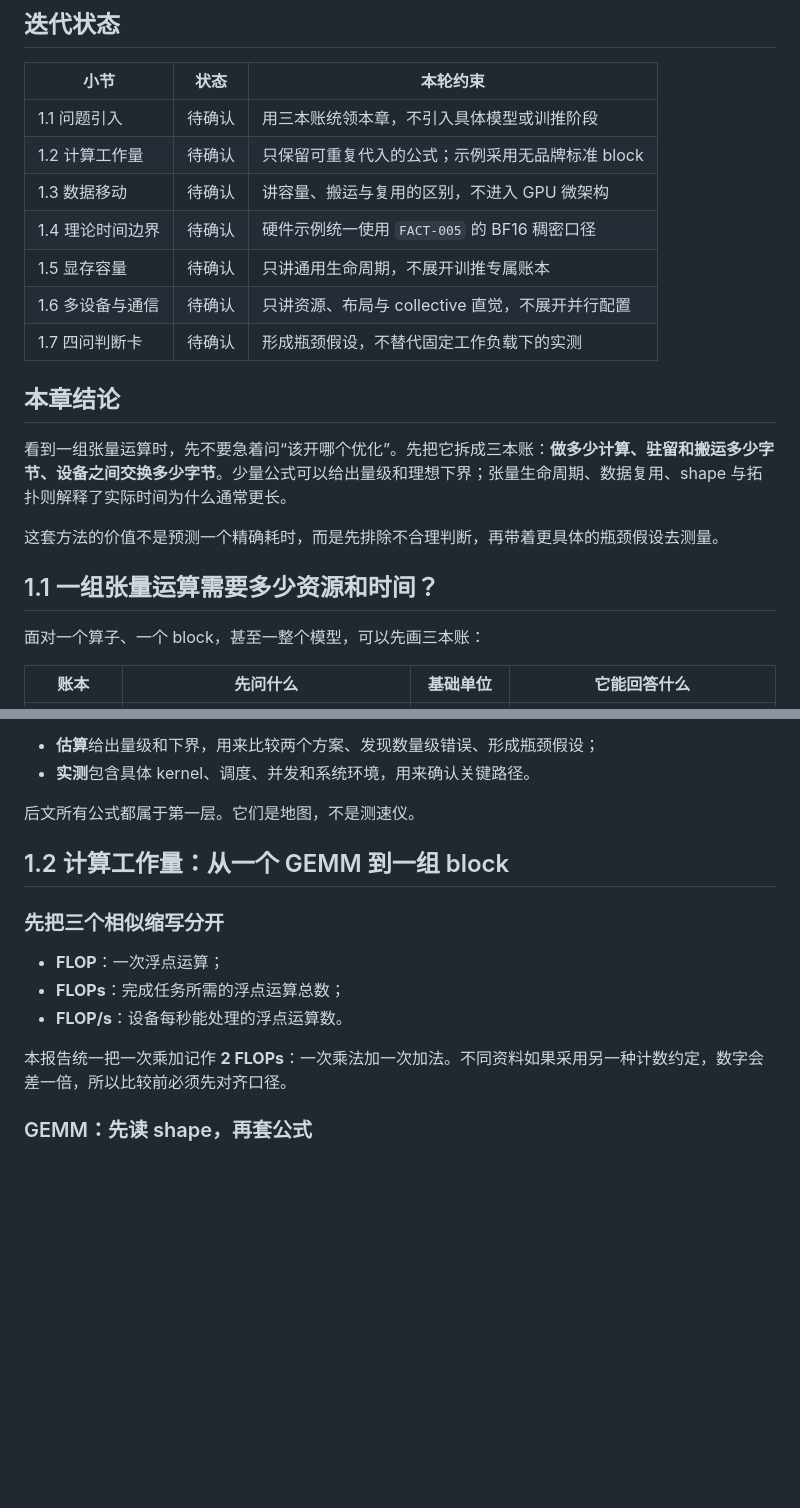
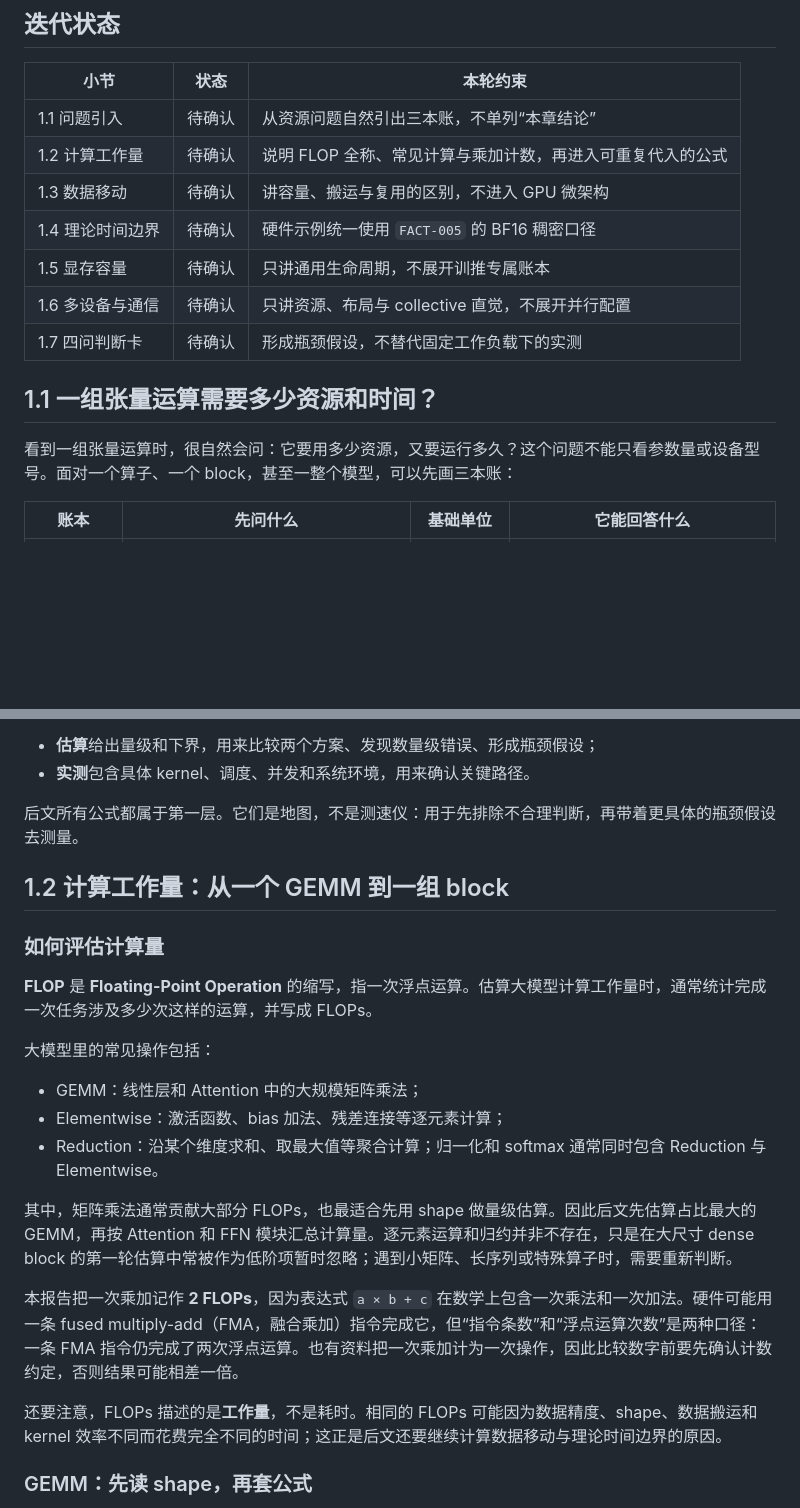
Before and after one commit to Aor-Li/tech_share, a Markdown page: content/01-resource-intuition.md, 2 parts joined by grey strips. GitHub-like rendering; blank space fills up the shorter version.

Commit message:
Refine resource intuition compute overview

```diff
--- a/content/01-resource-intuition.md
+++ b/content/01-resource-intuition.md
@@ -4,23 +4,17 @@
 
 | 小节 | 状态 | 本轮约束 |
 | --- | --- | --- |
-| 1.1 问题引入 | 待确认 | 用三本账统领本章，不引入具体模型或训推阶段 |
-| 1.2 计算工作量 | 待确认 | 只保留可重复代入的公式；示例采用无品牌标准 block |
+| 1.1 问题引入 | 待确认 | 从资源问题自然引出三本账，不单列“本章结论” |
+| 1.2 计算工作量 | 待确认 | 说明 FLOP 全称、常见计算与乘加计数，再进入可重复代入的公式 |
 | 1.3 数据移动 | 待确认 | 讲容量、搬运与复用的区别，不进入 GPU 微架构 |
 | 1.4 理论时间边界 | 待确认 | 硬件示例统一使用 `FACT-005` 的 BF16 稠密口径 |
 | 1.5 显存容量 | 待确认 | 只讲通用生命周期，不展开训推专属账本 |
 | 1.6 多设备与通信 | 待确认 | 只讲资源、布局与 collective 直觉，不展开并行配置 |
 | 1.7 四问判断卡 | 待确认 | 形成瓶颈假设，不替代固定工作负载下的实测 |
 
-## 本章结论
-
-看到一组张量运算时，先不要急着问“该开哪个优化”。先把它拆成三本账：**做多少计算、驻留和搬运多少字节、设备之间交换多少字节**。少量公式可以给出量级和理想下界；张量生命周期、数据复用、shape 与拓扑则解释了实际时间为什么通常更长。
-
-这套方法的价值不是预测一个精确耗时，而是先排除不合理判断，再带着更具体的瓶颈假设去测量。
-
 ## 1.1 一组张量运算需要多少资源和时间？
 
-面对一个算子、一个 block，甚至一整个模型，可以先画三本账：
+看到一组张量运算时，很自然会问：它要用多少资源，又要运行多久？这个问题不能只看参数量或设备型号。面对一个算子、一个 block，甚至一整个模型，可以先画三本账：
 
 | 账本 | 先问什么 | 基础单位 | 它能回答什么 |
 | --- | --- | --- | --- |
@@ -35,17 +29,25 @@
 - **估算**给出量级和下界，用来比较两个方案、发现数量级错误、形成瓶颈假设；
 - **实测**包含具体 kernel、调度、并发和系统环境，用来确认关键路径。
 
-后文所有公式都属于第一层。它们是地图，不是测速仪。
+后文所有公式都属于第一层。它们是地图，不是测速仪：用于先排除不合理判断，再带着更具体的瓶颈假设去测量。
 
 ## 1.2 计算工作量：从一个 GEMM 到一组 block
 
-### 先把三个相似缩写分开
+### 如何评估计算量
 
-- **FLOP**：一次浮点运算；
-- **FLOPs**：完成任务所需的浮点运算总数；
-- **FLOP/s**：设备每秒能处理的浮点运算数。
+**FLOP** 是 **Floating-Point Operation** 的缩写，指一次浮点运算。估算大模型计算工作量时，通常统计完成一次任务涉及多少次这样的运算，并写成 FLOPs。
 
-本报告统一把一次乘加记作 **2 FLOPs**：一次乘法加一次加法。不同资料如果采用另一种计数约定，数字会差一倍，所以比较前必须先对齐口径。
+大模型里的常见操作包括：
+
+- GEMM：线性层和 Attention 中的大规模矩阵乘法；
+- Elementwise：激活函数、bias 加法、残差连接等逐元素计算；
+- Reduction：沿某个维度求和、取最大值等聚合计算；归一化和 softmax 通常同时包含 Reduction 与 Elementwise。
+
+其中，矩阵乘法通常贡献大部分 FLOPs，也最适合先用 shape 做量级估算。因此后文先估算占比最大的 GEMM，再按 Attention 和 FFN 模块汇总计算量。逐元素运算和归约并非不存在，只是在大尺寸 dense block 的第一轮估算中常被作为低阶项暂时忽略；遇到小矩阵、长序列或特殊算子时，需要重新判断。
+
+本报告把一次乘加记作 **2 FLOPs**，因为表达式 `a × b + c` 在数学上包含一次乘法和一次加法。硬件可能用一条 fused multiply-add（FMA，融合乘加）指令完成它，但“指令条数”和“浮点运算次数”是两种口径：一条 FMA 指令仍完成了两次浮点运算。也有资料把一次乘加计为一次操作，因此比较数字前要先确认计数约定，否则结果可能相差一倍。
+
+还要注意，FLOPs 描述的是**工作量**，不是耗时。相同的 FLOPs 可能因为数据精度、shape、数据搬运和 kernel 效率不同而花费完全不同的时间；这正是后文还要继续计算数据移动与理论时间边界的原因。
 
 ### GEMM：先读 shape，再套公式
 
```
